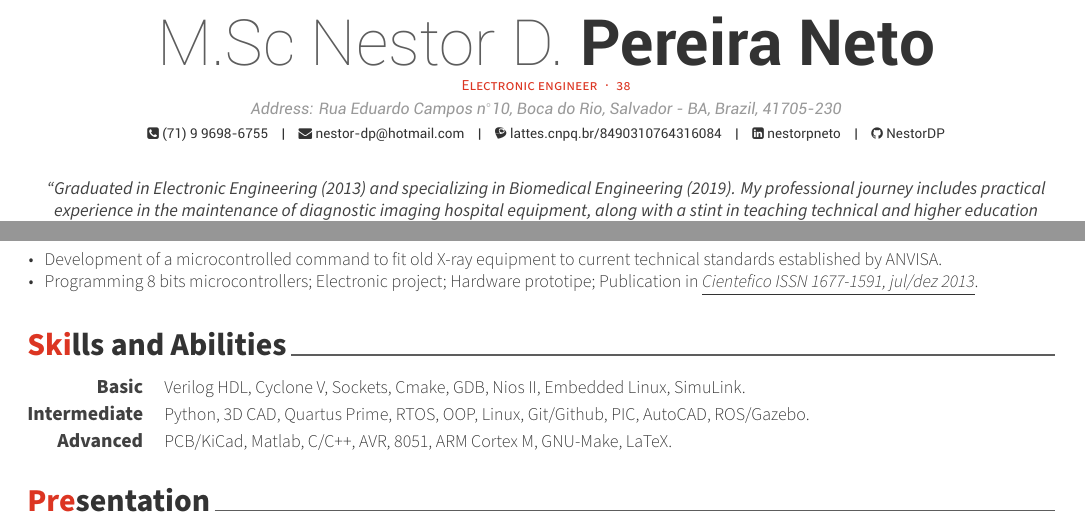
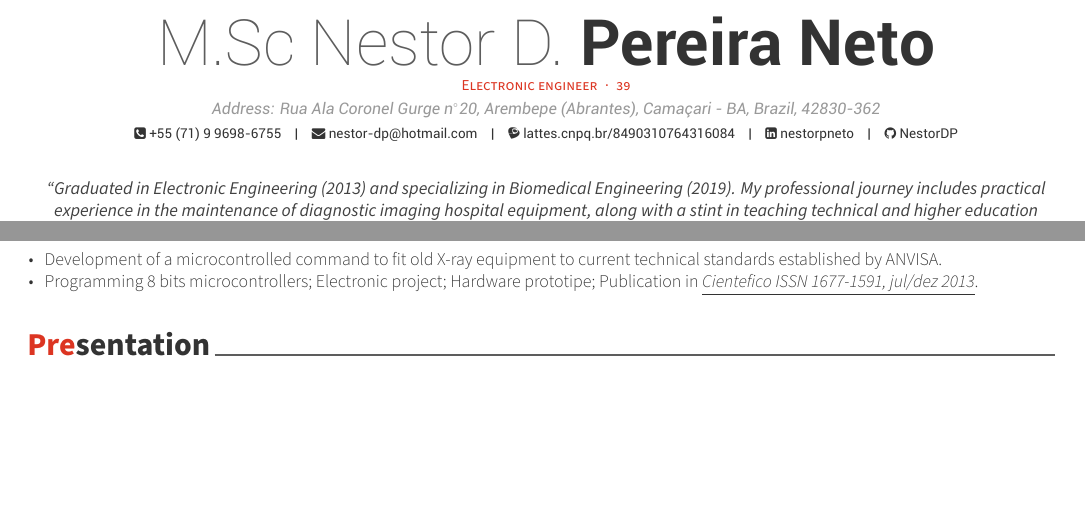
Before and after one commit to NestorDP/CurriculumLatex, a LaTeX CV (cv_nestor.tex): two parts of pages 1 and 2 of 2, joined at a grey line, cut so that both start at the same text, the shorter picture padded with empty space. The pictures show the PDF file cv_nestor.pdf that the author committed with the source.

Commit message:
Update Address and remove skills section

```diff
--- a/cv_nestor.tex
+++ b/cv_nestor.tex
@@ -54,10 +54,10 @@
 % Available options: circle|rectangle,edge/noedge,left/right
 % \photo{profile.png}
 \name{M.Sc Nestor D.}{Pereira Neto}
-\position{Electronic engineer{\enskip\cdotp\enskip}38}
-\address{Address: Rua Eduardo Campos n$^{\circ}$10, Boca do Rio, Salvador - BA, Brazil, 41705-230}
+\position{Electronic engineer{\enskip\cdotp\enskip}39}
+\address{Address: Rua Ala Coronel Gurge n$^{\circ}$20, Arembepe (Abrantes), Camaçari - BA, Brazil, 42830-362}
 
-\mobile{(71) 9 9698-6755}
+\mobile{+55 (71) 9 9698-6755}
 \email{nestor-dp@hotmail.com}
 %\homepage{www.posquit0.com}
 \github{NestorDP}
```
Also changed, not shown: cv_nestor.pdf, cv_nestor.tex (2 more changed lines), 1 other file.
